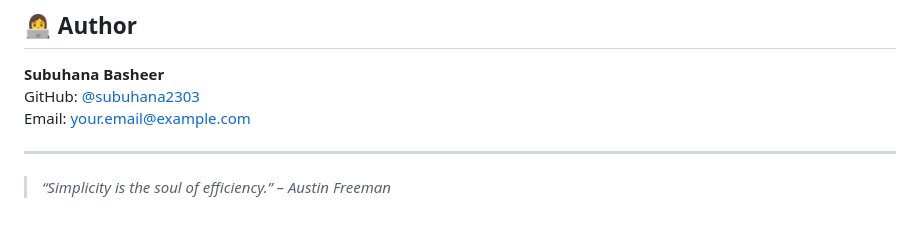
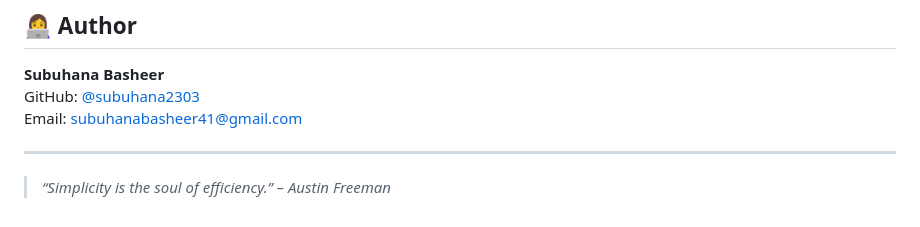
Before and after one commit to subuhana2303/DevDash_Project, a Markdown page: README.md, the part around the change. Drawn GitHub-style.

```diff
--- a/README.md
+++ b/README.md
@@ -123,7 +123,8 @@ See the [LICENSE](LICENSE) file for full details.
 
 **Subuhana Basheer**
 GitHub: [@subuhana2303](https://github.com/subuhana2303)
-Email: your.email@example.com
+Email: subuhanabasheer41@gmail.com
+
 
 ---
 
```
